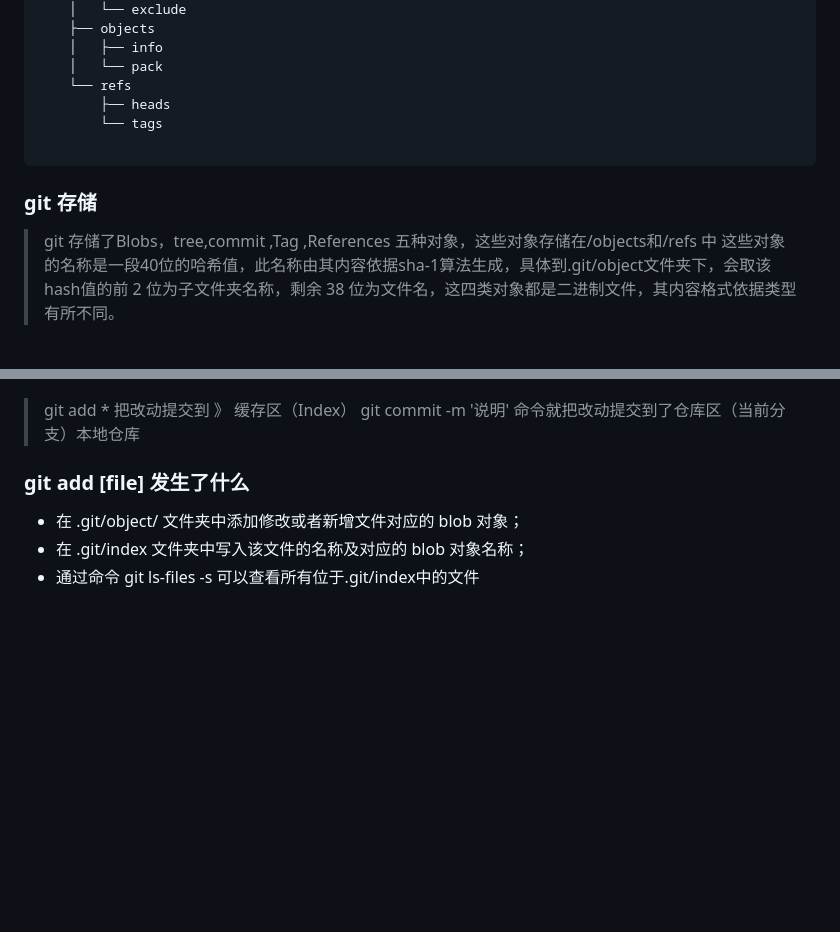
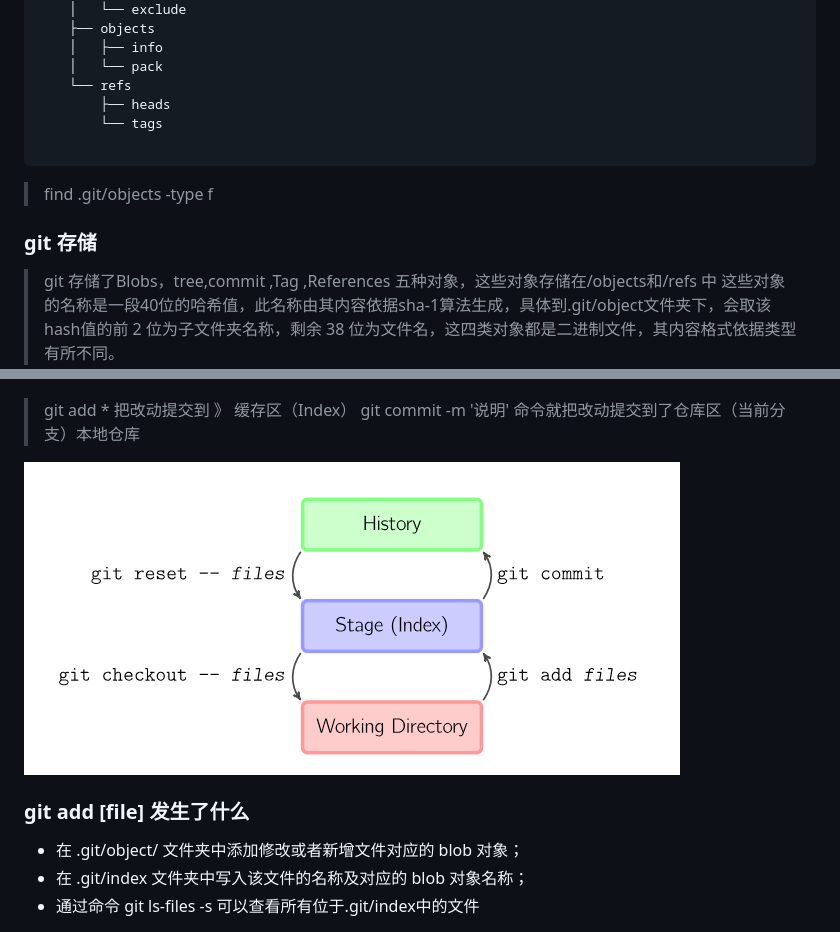
Before and after one commit to Lyan0505/lyan-learn, a Markdown page: 笔记/全面理解git/git.md, 2 parts joined by grey strips. Drawn GitHub-style; pictures changed too: 笔记/img/WechatIMG200.png (added); blank space fills up the shorter version.

````diff
--- a/笔记/全面理解git/git.md
+++ b/笔记/全面理解git/git.md
@@ -53,7 +53,11 @@
 
 ```
 
+> find .git/objects -type f
+
+
 ### git 存储
+
 > git 存储了Blobs，tree,commit ,Tag ,References 五种对象，这些对象存储在/objects和/refs 中
 >这些对象的名称是一段40位的哈希值，此名称由其内容依据sha-1算法生成，具体到.git/object文件夹下，会取该hash值的前 2 位为子文件夹名称，剩余 38 位为文件名，这四类对象都是二进制文件，其内容格式依据类型有所不同。
 
@@ -116,6 +120,9 @@ MacBook-Pro-9:笔记 xmly$
 
 > git add * 把改动提交到 》 缓存区（Index）
 > git commit -m '说明' 命令就把改动提交到了仓库区（当前分支）本地仓库
+
+![git 工作流](/笔记/img/WechatIMG200.png)
+
 ### git add [file] 发生了什么
 * 在 .git/object/ 文件夹中添加修改或者新增文件对应的 blob 对象；
 * 在 .git/index 文件夹中写入该文件的名称及对应的 blob 对象名称；
````
Also changed, not shown: 3 other files.
